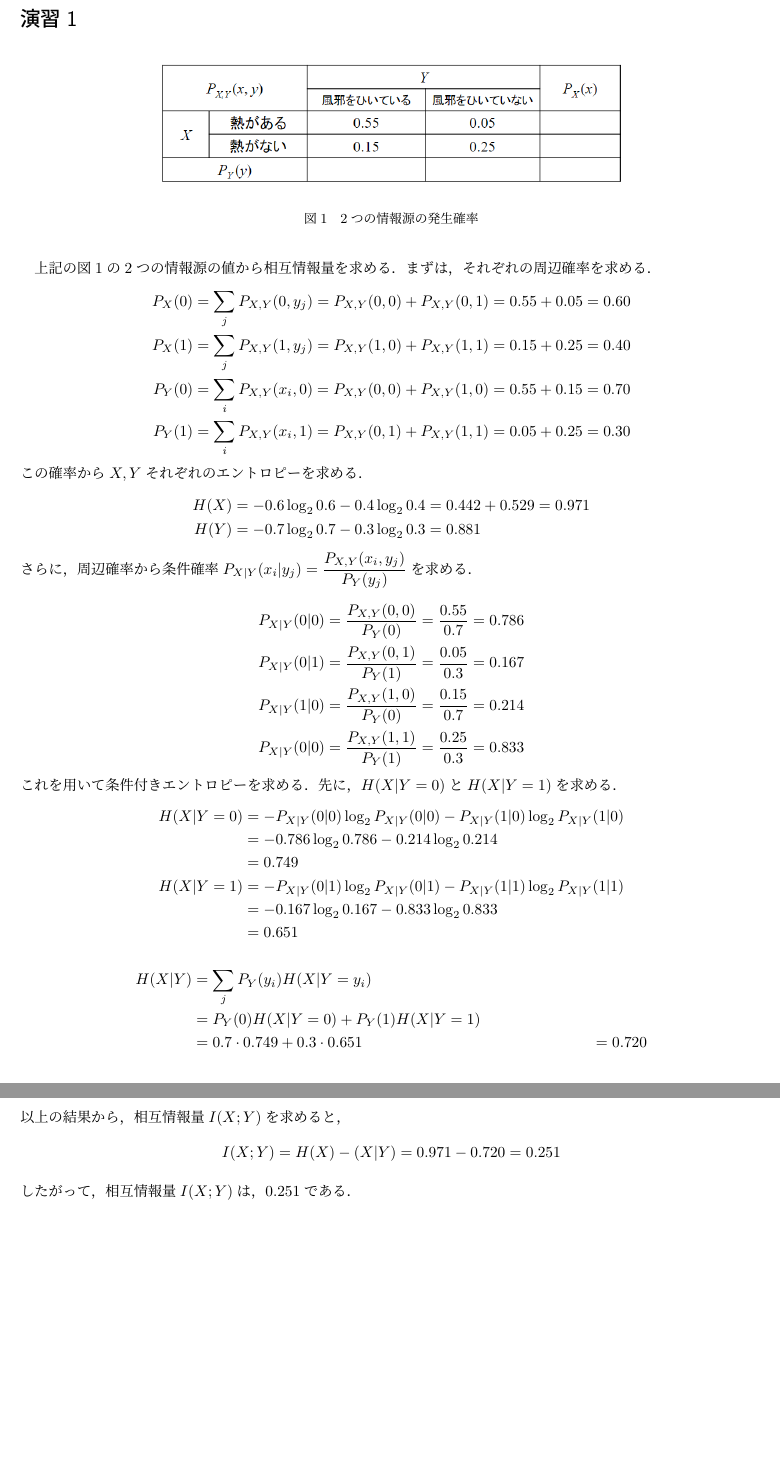
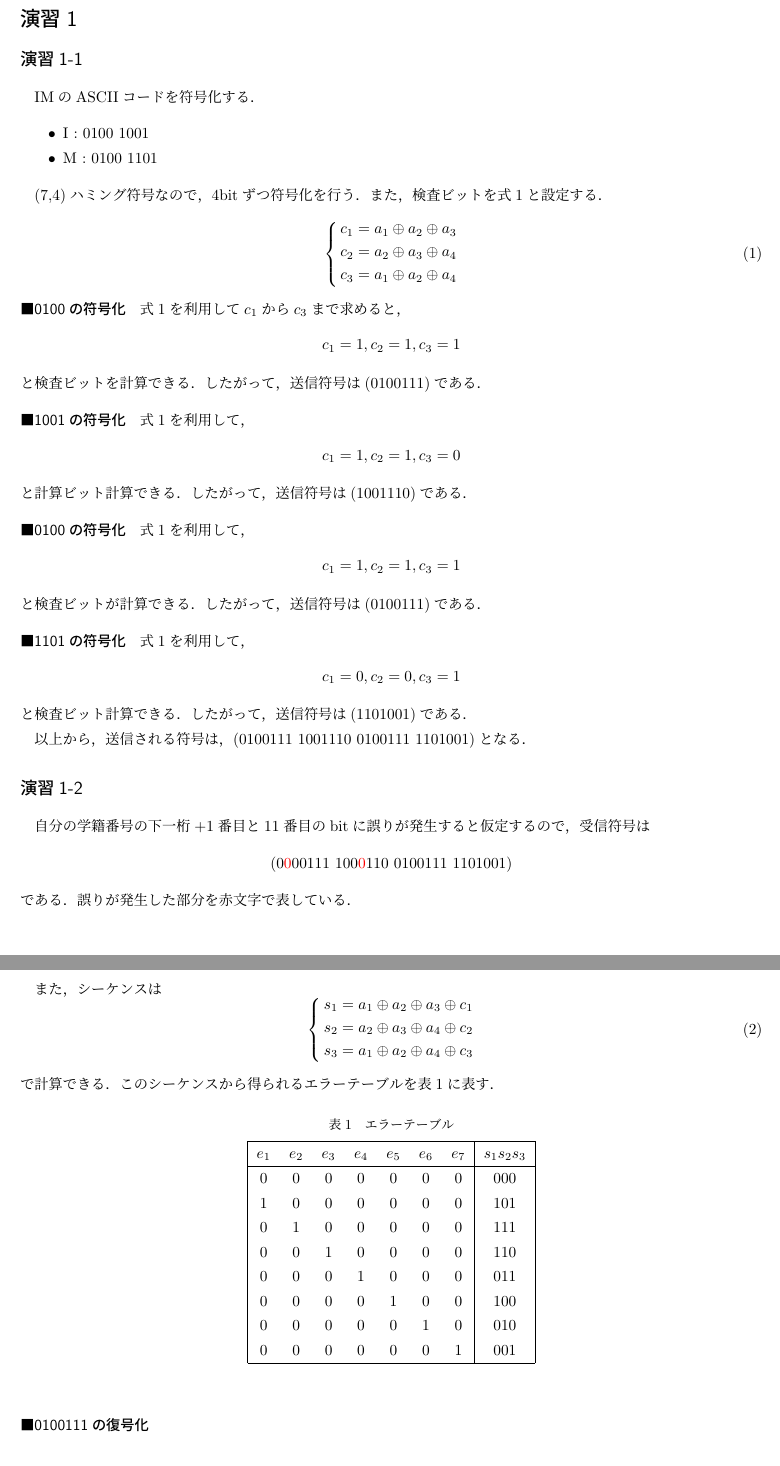
Before and after one commit to tanusai646/infomation-theory, a LaTeX document (report2/infomation-theory-report2.tex): two parts of pages 2 and 3 of 17 before the commit and two parts of pages 2 and 3 of 16 after it, joined at a grey line, cut so that both start at the same text. Compiled offline with pLaTeX and dvipdfmx.

Commit message:
20240608

```diff
--- a/report2/infomation-theory-report2.tex
+++ b/report2/infomation-theory-report2.tex
@@ -12,14 +12,14 @@
 \usepackage{here}
 \usepackage{wrapfig}
 \usepackage{tikz}
-% 使用する関数の宣言
-% （最低限これさえ宣言していれば十分だと思われるものを書いています）
+\usepackage{color}
 \usetikzlibrary{intersections, calc, arrows, positioning, arrows.meta}
 
 
 \newcommand{\Add}[1]{\textcolor{red}{#1}}
 \newcommand{\Erase}[1]{\textcolor{red}{\sout{\textcolor{black}{#1}}}}
 \newcommand{\ctext}[1]{\raise0.2ex\hbox{\textcircled{\scriptsize{#1}}}}
+\newcommand{\red}[1]{\textcolor{red}{#1}}
 
 \lstset{
   basicstyle={\small},
@@ -37,57 +37,97 @@
 \newpage
 
 \section*{演習1}
+\subsection*{演習1-1}
+IMのASCIIコードを符号化する．
 
-\begin{figure}[H]
+\begin{itemize}
+  \item I : 0100 1001
+  \item M : 0100 1101
+\end{itemize}
+
+(7,4)ハミング符号なので，4bitずつ符号化を行う．
+また，検査ビットを式\ref*{sq:1-1}と設定する．
+\begin{equation}
+  \left\{ \,
+    \begin{aligned}
+      &c_1 = a_1 \oplus a_2 \oplus a_3 \\
+      &c_2 = a_2 \oplus a_3 \oplus a_4 \\
+      &c_3 = a_1 \oplus a_2 \oplus a_4
+    \end{aligned}
+  \right.
+  \label{sq:1-1}
+\end{equation}
+
+\paragraph*{0100の符号化}
+式\ref*{sq:1-1}を利用して$c_1$から$c_3$まで求めると，
+\begin{align*}
+  c_1 = 1, c_2 = 1, c_3 = 1
+\end{align*}
+と検査ビットを計算できる．したがって，送信符号は(0100111)である．
+
+\paragraph*{1001の符号化}
+式\ref*{sq:1-1}を利用して，
+\begin{align*}
+  c_1 = 1, c_2 = 1, c_3 = 0
+\end{align*}
+と計算ビット計算できる．したがって，送信符号は(1001110)である．
+
+\paragraph*{0100の符号化}
+式\ref*{sq:1-1}を利用して，
+\begin{align*}
+  c_1 = 1, c_2 = 1, c_3 = 1
+\end{align*}
+と検査ビットが計算できる．したがって，送信符号は(0100111)である．
+
+\paragraph*{1101の符号化}
+式\ref*{sq:1-1}を利用して，
+\begin{align*}
+  c_1 = 0, c_2 = 0, c_3 = 1
+\end{align*}
+と検査ビット計算できる．したがって，送信符号は(1101001)である．
+
+以上から，送信される符号は，(0100111 1001110 0100111 1101001)となる．
+
+\subsection*{演習1-2}
+自分の学籍番号の下一桁+1番目と11番目のbitに誤りが発生すると仮定するので，受信符号は
+\begin{center}
+  (0\red{0}00111 100\red{0}110 0100111 1101001)
+\end{center}
+である．誤りが発生した部分を赤文字で表している．
+\newpage
+
+また，シーケンスは
+\begin{equation}
+  \left\{ \,
+    \begin{aligned}
+      &s_1 = a_1 \oplus a_2 \oplus a_3 \oplus c_1\\
+      &s_2 = a_2 \oplus a_3 \oplus a_4 \oplus c_2\\
+      &s_3 = a_1 \oplus a_2 \oplus a_4 \oplus c_3
+    \end{aligned}
+  \right.
+  \label{sq:1-2}
+\end{equation}
+で計算できる．
+このシーケンスから得られるエラーテーブルを表\ref*{tb:1-1}に表す．
+\begin{table}[H]
   \begin{center}
-    \includegraphics*[scale=0.5]{figure/1-1.png}
+    \caption{エラーテーブル}
+    \label{tb:1-1}
+    \begin{tabular}{|ccccccc|c|} \hline
+     $e_1$ & $e_2$ & $e_3$ & $e_4$ & $e_5$ & $e_6$ & $e_7$ & $s_1 s_2 s_3$ \\ \hline
+     0 & 0 & 0 & 0 & 0 & 0 & 0 & 000 \\
+     1 & 0 & 0 & 0 & 0 & 0 & 0 & 101 \\
+     0 & 1 & 0 & 0 & 0 & 0 & 0 & 111 \\
+     0 & 0 & 1 & 0 & 0 & 0 & 0 & 110 \\
+     0 & 0 & 0 & 1 & 0 & 0 & 0 & 011 \\
+     0 & 0 & 0 & 0 & 1 & 0 & 0 & 100 \\
+     0 & 0 & 0 & 0 & 0 & 1 & 0 & 010 \\
+     0 & 0 & 0 & 0 & 0 & 0 & 1 & 001 \\ \hline
+    \end{tabular}
   \end{center}
-  \caption{2つの情報源の発生確率}
-  \label{fig:1-1}
-\end{figure}
+\end{table}
 
-上記の図\ref*{fig:1-1}の2つの情報源の値から相互情報量を求める．
-まずは，それぞれの周辺確率を求める．
-\begin{align*}
-  P_X(0) &= \sum_j P_{X, Y}(0, y_j) = P_{X, Y}(0, 0) + P_{X, Y}(0, 1) = 0.55 + 0.05 = 0.60\\
-  P_X(1) &= \sum_j P_{X, Y}(1, y_j) = P_{X, Y}(1, 0) + P_{X, Y}(1, 1) = 0.15 + 0.25 = 0.40\\
-  P_Y(0) &= \sum_i P_{X, Y}(x_i, 0) = P_{X, Y}(0, 0) + P_{X, Y}(1, 0) = 0.55 + 0.15 = 0.70\\
-  P_Y(1) &= \sum_i P_{X, Y}(x_i, 1) = P_{X, Y}(0, 1) + P_{X, Y}(1, 1) = 0.05 + 0.25 = 0.30
-\end{align*}
-この確率から$X, Y$それぞれのエントロピーを求める．
-\begin{align*}
-  H(X) &= -0.6\log_2{0.6} - 0.4\log_2{0.4} = 0.442 + 0.529 = 0.971\\
-  H(Y) &= -0.7\log_2{0.7} - 0.3\log_2{0.3} = 0.881
-\end{align*}
-さらに，周辺確率から条件確率$P_{X|Y}(x_i|y_j)=\dfrac{P_{X,Y}(x_i,y_j)}{P_Y(y_j)}$を求める．
-\begin{align*}
-  P_{X|Y}(0|0) &= \dfrac{P_{X,Y}(0,0)}{P_Y(0)}= \dfrac{0.55}{0.7} = 0.786\\
-  P_{X|Y}(0|1) &= \dfrac{P_{X,Y}(0,1)}{P_Y(1)}= \dfrac{0.05}{0.3} = 0.167\\
-  P_{X|Y}(1|0) &= \dfrac{P_{X,Y}(1,0)}{P_Y(0)}= \dfrac{0.15}{0.7} = 0.214\\
-  P_{X|Y}(0|0) &= \dfrac{P_{X,Y}(1,1)}{P_Y(1)}= \dfrac{0.25}{0.3} = 0.833
-\end{align*}
-これを用いて条件付きエントロピーを求める．
-先に，$H(X|Y=0)$と$H(X|Y=1)$を求める．
-\begin{align*}
-  H(X|Y=0) &= -P_{X|Y}(0|0) \log_2 P_{X|Y}(0|0) - P_{X|Y}(1|0) \log_2 P_{X|Y}(1|0)\\
-  &= -0.786 \log_2 0.786 - 0.214 \log_2 0.214\\
-  &= 0.749\\
-  H(X|Y=1) &= -P_{X|Y}(0|1) \log_2 P_{X|Y}(0|1) - P_{X|Y}(1|1) \log_2 P_{X|Y}(1|1)\\
-  &= -0.167 \log_2 0.167 - 0.833 \log_2 0.833\\
-  &= 0.651
-\end{align*}
-\begin{align*}
-  H(X|Y) &= \sum_j P_Y(y_i)H(X|Y=y_i)\\
-  &= P_Y(0)H(X|Y=0) + P_Y(1)H(X|Y=1)\\
-  &= 0.7 \cdot 0.749 + 0.3 \cdot 0.651
-  &= 0.720
-\end{align*}
-以上の結果から，相互情報量$I(X;Y)$を求めると，
-\begin{align*}
-  I(X;Y) = H(X) - (X|Y) = 0.971 - 0.720 = 0.251
-\end{align*}
-したがって，相互情報量$I(X;Y)$は，$0.251$である．
-\newpage
+\paragraph*{0100111の復号化}
 
 \section*{演習2}
 \subsection*{演習2-1}
```
Also changed, not shown: report2/infomation-theory-report2.tex (2 more changed lines).
